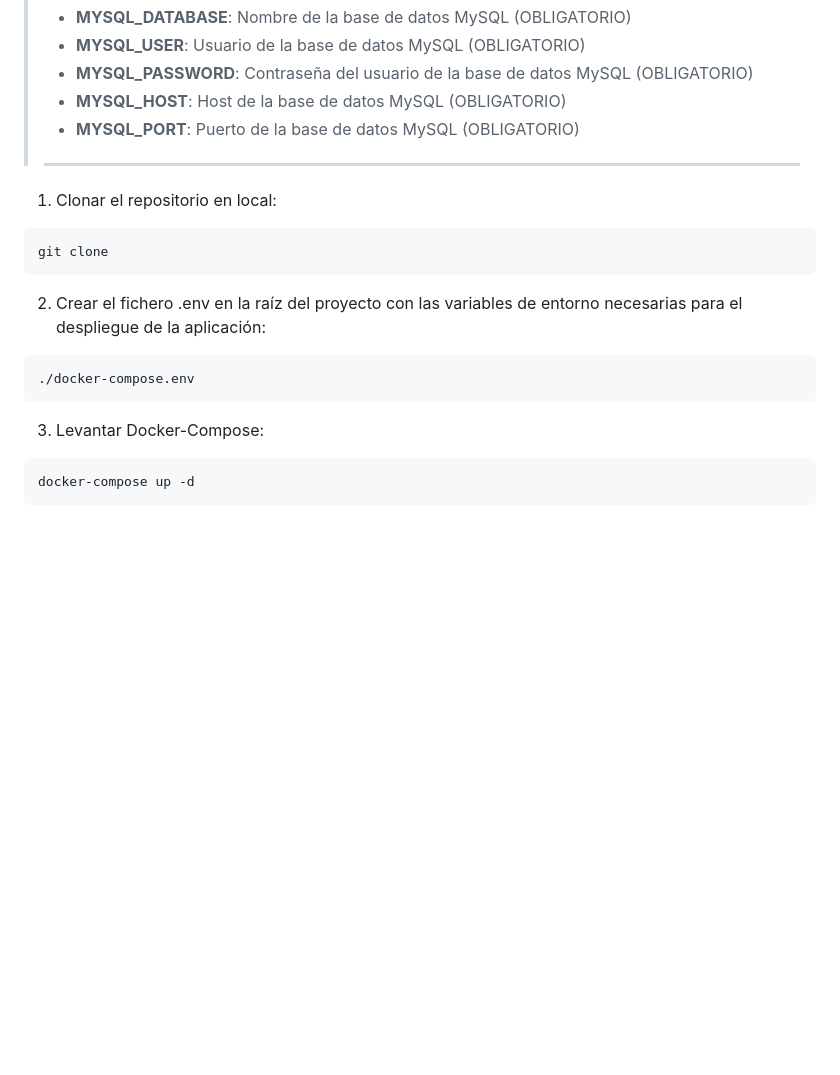
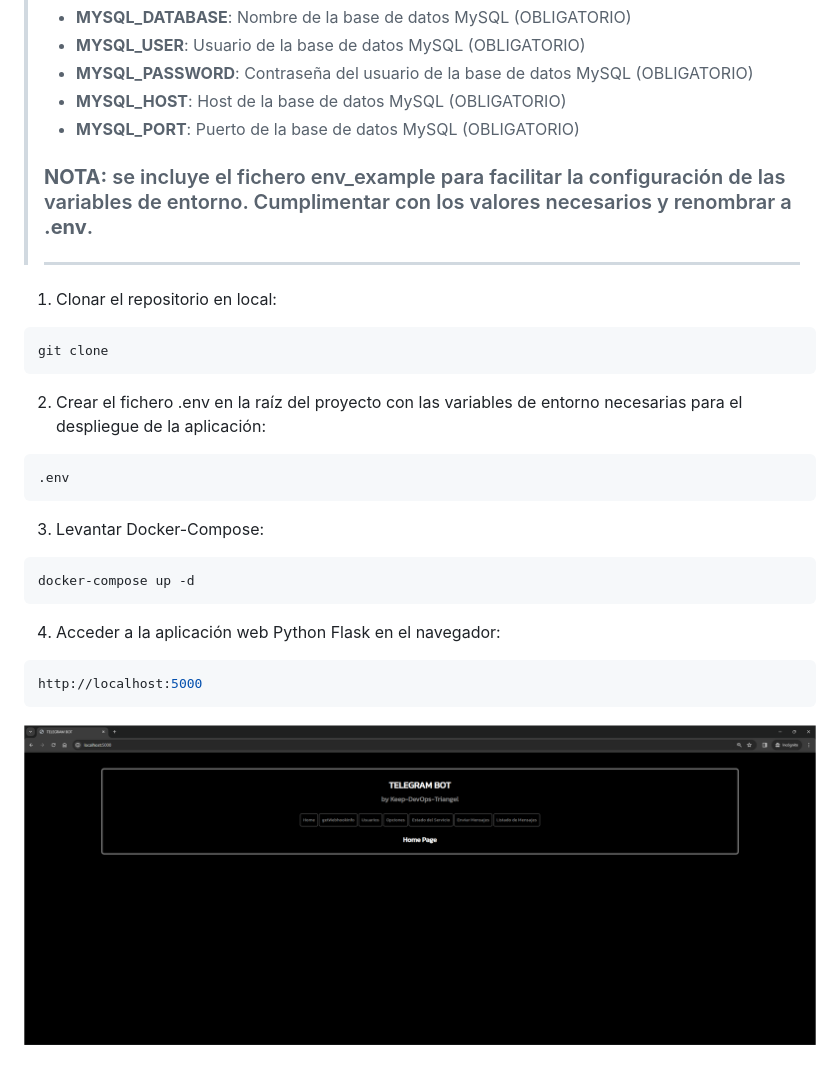
Before and after one commit to RafaTorices/bot-telegram-python, a Markdown page: Readme.md, the part around the change. Drawn GitHub-style; pictures changed too: image.png (added); blank space fills up the shorter version.

````diff
--- a/Readme.md
+++ b/Readme.md
@@ -33,6 +33,8 @@ La aplicación crea un Bot de Telegram que permite interactuar con el usuario qu
 >   - **MYSQL_PASSWORD**: Contraseña del usuario de la base de datos MySQL (OBLIGATORIO)
 >   - **MYSQL_HOST**: Host de la base de datos MySQL (OBLIGATORIO)
 >   - **MYSQL_PORT**: Puerto de la base de datos MySQL (OBLIGATORIO)
+>
+> ### **NOTA:** se incluye el fichero env_example para facilitar la configuración de las variables de entorno. Cumplimentar con los valores necesarios y renombrar a **.env**.
 > ------
 
 1. Clonar el repositorio en local:
@@ -44,7 +46,7 @@ git clone
 2. Crear el fichero .env en la raíz del proyecto con las variables de entorno necesarias para el despliegue de la aplicación:
 
 ```bash
-./docker-compose.env
+.env
 ```
 
 3. Levantar Docker-Compose:
@@ -52,3 +54,11 @@ git clone
 ```bash
 docker-compose up -d
 ```
+
+4. Acceder a la aplicación web Python Flask en el navegador:
+
+```bash
+http://localhost:5000
+```
+
+![Alt text](image.png)
````
Also changed, not shown: 3 other files.
